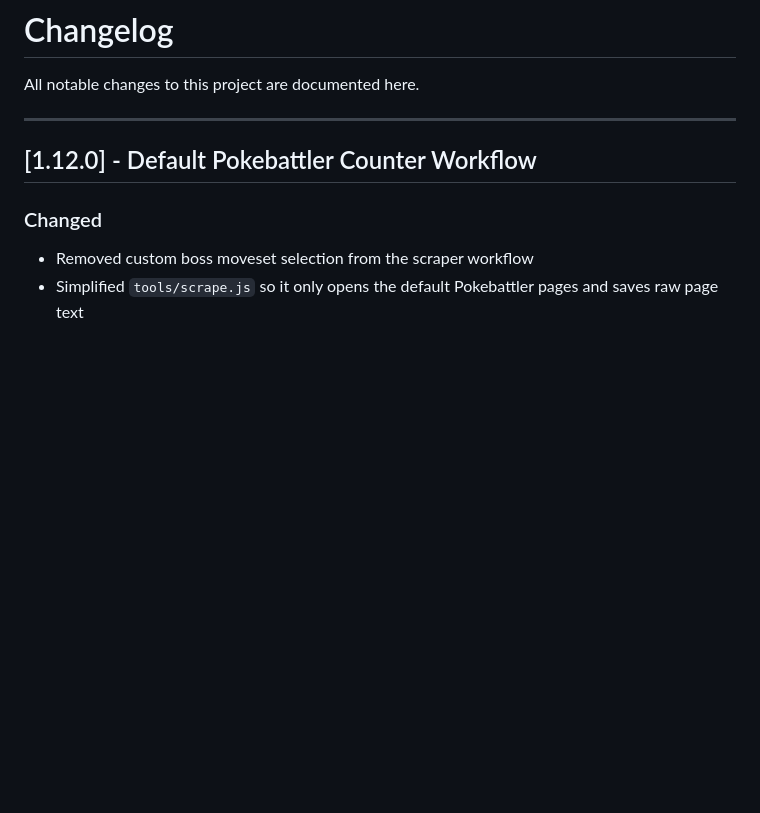
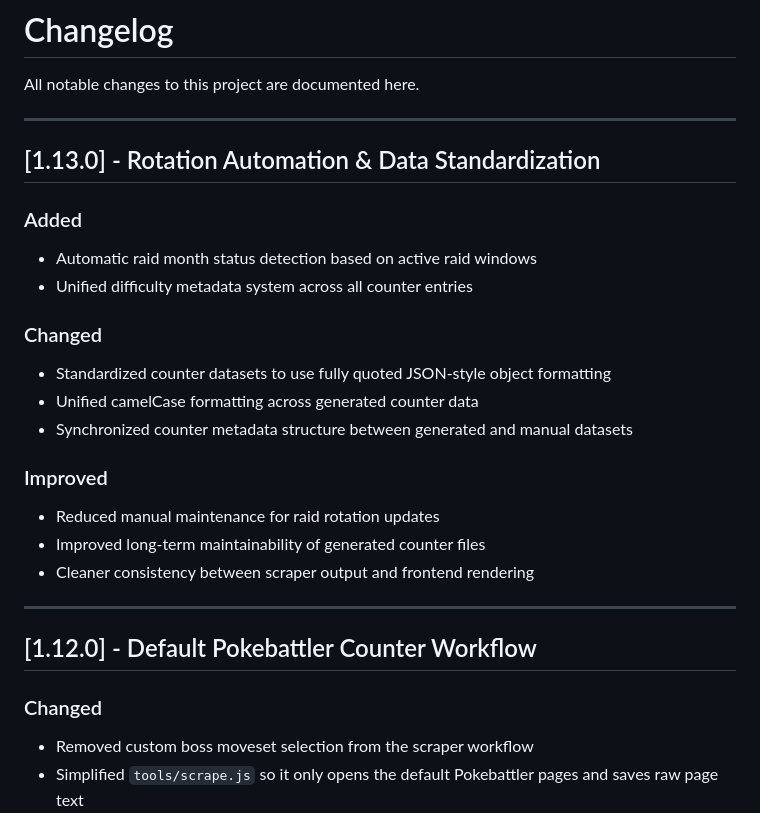
Before and after one commit to StormHB/arcanine_go_project, a Markdown page: CHANGELOG.md, the part around the change. Rendered like a GitHub page; blank space fills up the shorter version.

Commit message:
Update project documentation and changelog

```diff
--- a/CHANGELOG.md
+++ b/CHANGELOG.md
@@ -1,6 +1,24 @@
 # Changelog
 
 All notable changes to this project are documented here.
+
+---
+
+## [1.13.0] - Rotation Automation & Data Standardization
+
+### Added
+- Automatic raid month status detection based on active raid windows
+- Unified difficulty metadata system across all counter entries
+
+### Changed
+- Standardized counter datasets to use fully quoted JSON-style object formatting
+- Unified camelCase formatting across generated counter data
+- Synchronized counter metadata structure between generated and manual datasets
+
+### Improved
+- Reduced manual maintenance for raid rotation updates
+- Improved long-term maintainability of generated counter files
+- Cleaner consistency between scraper output and frontend rendering
 
 ---
 
```
